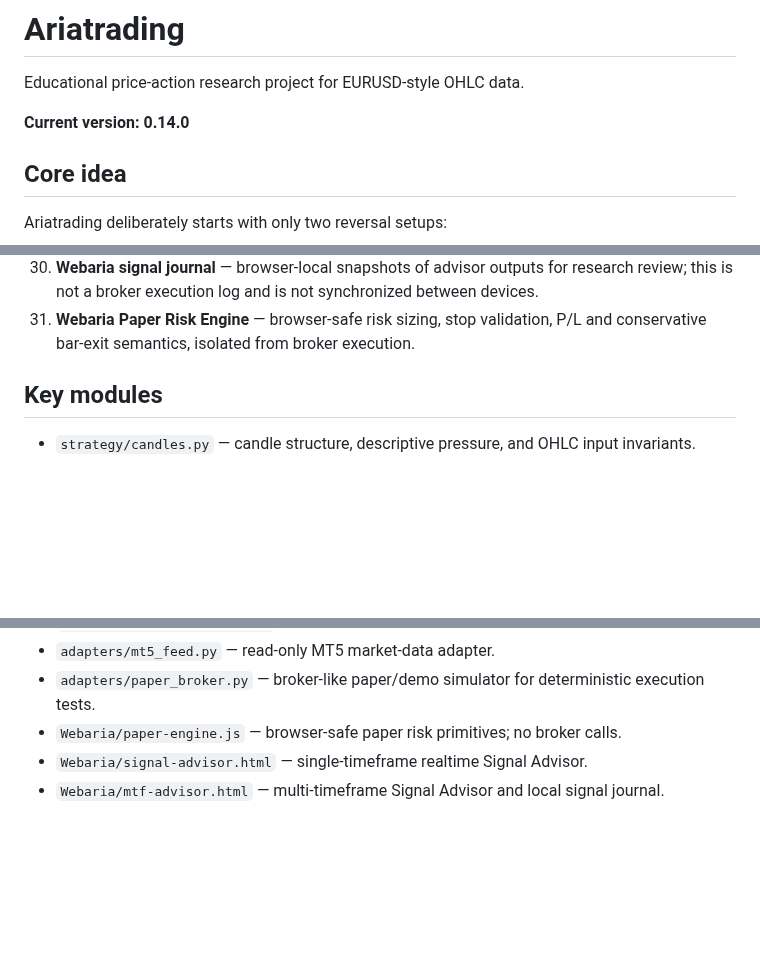
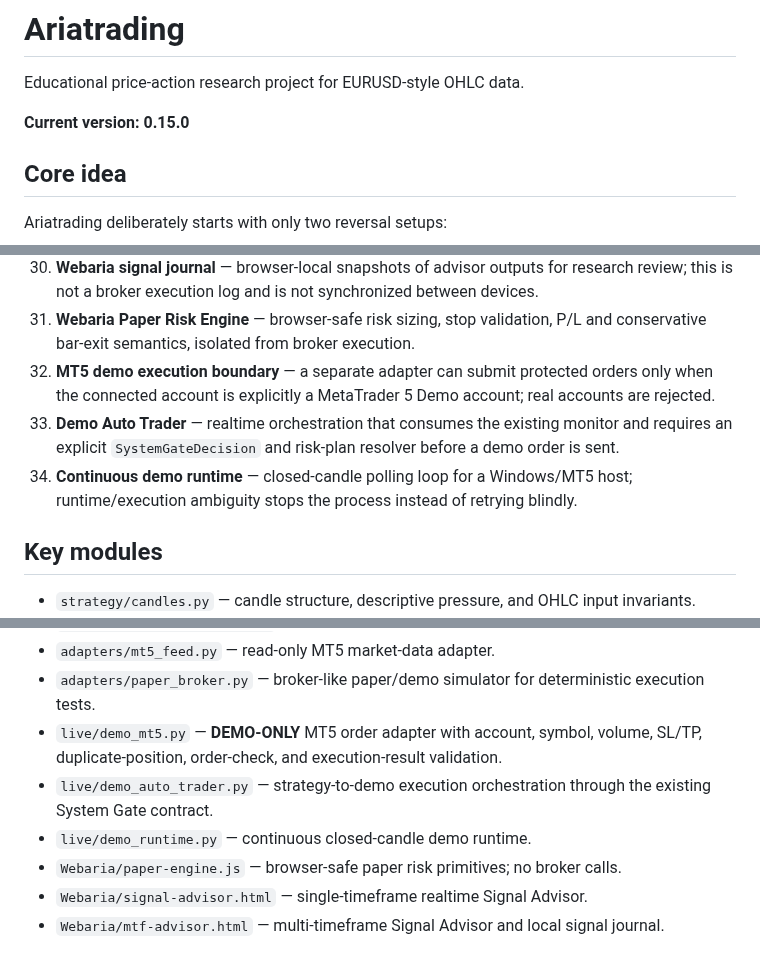
Before and after one commit to nongamertvchop-hue/Ariatrading, a Markdown page: README.md, 3 parts joined by grey strips. Drawn GitHub-style; blank space fills up the shorter version.

```diff
--- a/README.md
+++ b/README.md
@@ -2,7 +2,7 @@
 
 Educational price-action research project for EURUSD-style OHLC data.
 
-**Current version: 0.14.0**
+**Current version: 0.15.0**
 
 ## Core idea
 
@@ -49,6 +49,9 @@ The project is layered so every stage can be used together without duplicating s
 29. **Webaria MTF Signal Advisor** — 1D -> 4H -> 1H -> 15M dashboard. Higher timeframes filter the existing 15M setup and cannot create a new entry pattern.
 30. **Webaria signal journal** — browser-local snapshots of advisor outputs for research review; this is not a broker execution log and is not synchronized between devices.
 31. **Webaria Paper Risk Engine** — browser-safe risk sizing, stop validation, P/L and conservative bar-exit semantics, isolated from broker execution.
+32. **MT5 demo execution boundary** — a separate adapter can submit protected orders only when the connected account is explicitly a MetaTrader 5 Demo account; real accounts are rejected.
+33. **Demo Auto Trader** — realtime orchestration that consumes the existing monitor and requires an explicit `SystemGateDecision` and risk-plan resolver before a demo order is sent.
+34. **Continuous demo runtime** — closed-candle polling loop for a Windows/MT5 host; runtime/execution ambiguity stops the process instead of retrying blindly.
 
 ## Key modules
 
@@ -101,6 +104,9 @@ The project is layered so every stage can be used together without duplicating s
 - `strategy/broker_contract.py` — normalized broker-symbol contract checks.
 - `adapters/mt5_feed.py` — read-only MT5 market-data adapter.
 - `adapters/paper_broker.py` — broker-like paper/demo simulator for deterministic execution tests.
+- `live/demo_mt5.py` — **DEMO-ONLY** MT5 order adapter with account, symbol, volume, SL/TP, duplicate-position, order-check, and execution-result validation.
+- `live/demo_auto_trader.py` — strategy-to-demo execution orchestration through the existing System Gate contract.
+- `live/demo_runtime.py` — continuous closed-candle demo runtime.
 - `Webaria/paper-engine.js` — browser-safe paper risk primitives; no broker calls.
 - `Webaria/signal-advisor.html` — single-timeframe realtime Signal Advisor.
 - `Webaria/mtf-advisor.html` — multi-timeframe Signal Advisor and local signal journal.
```
Also changed, not shown: other parts of README.md (+20 -22 lines).
